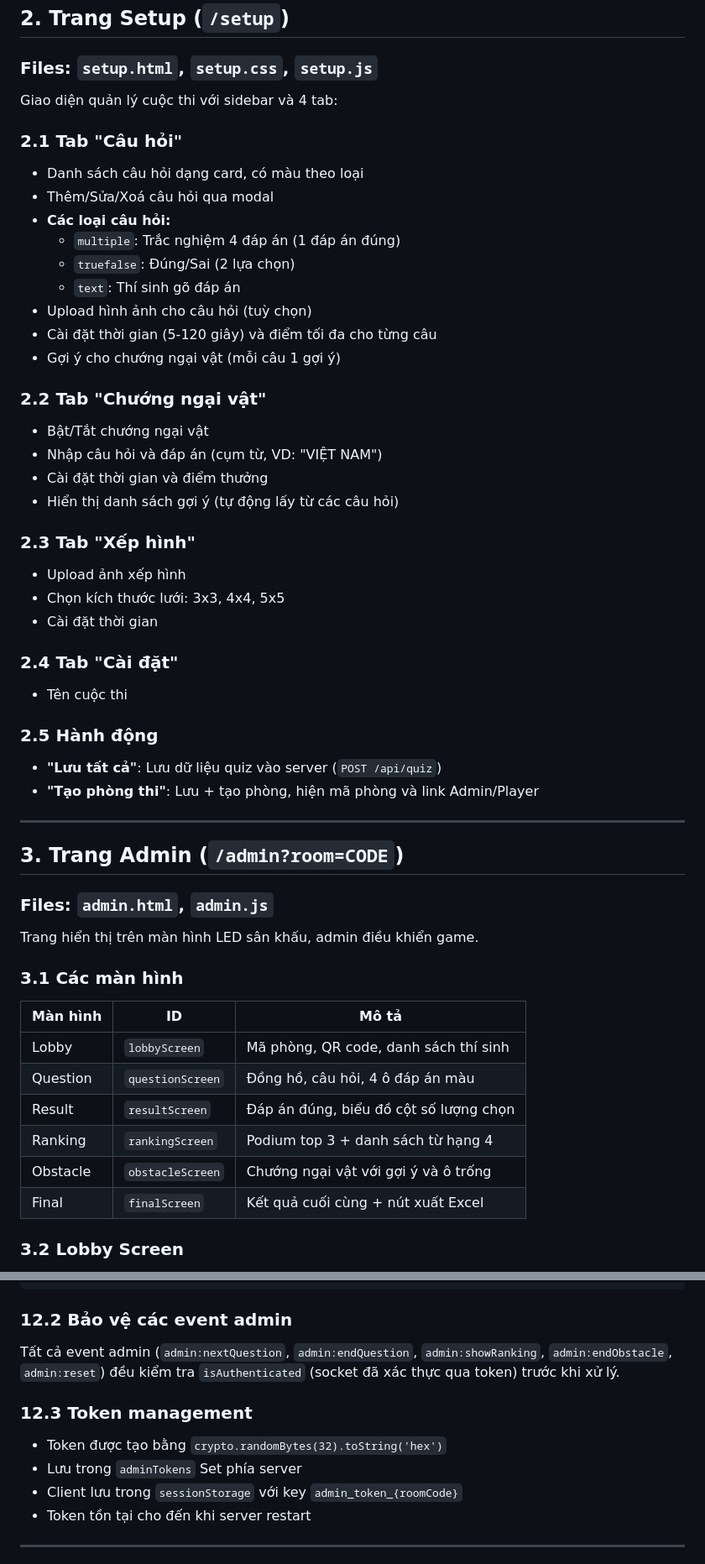
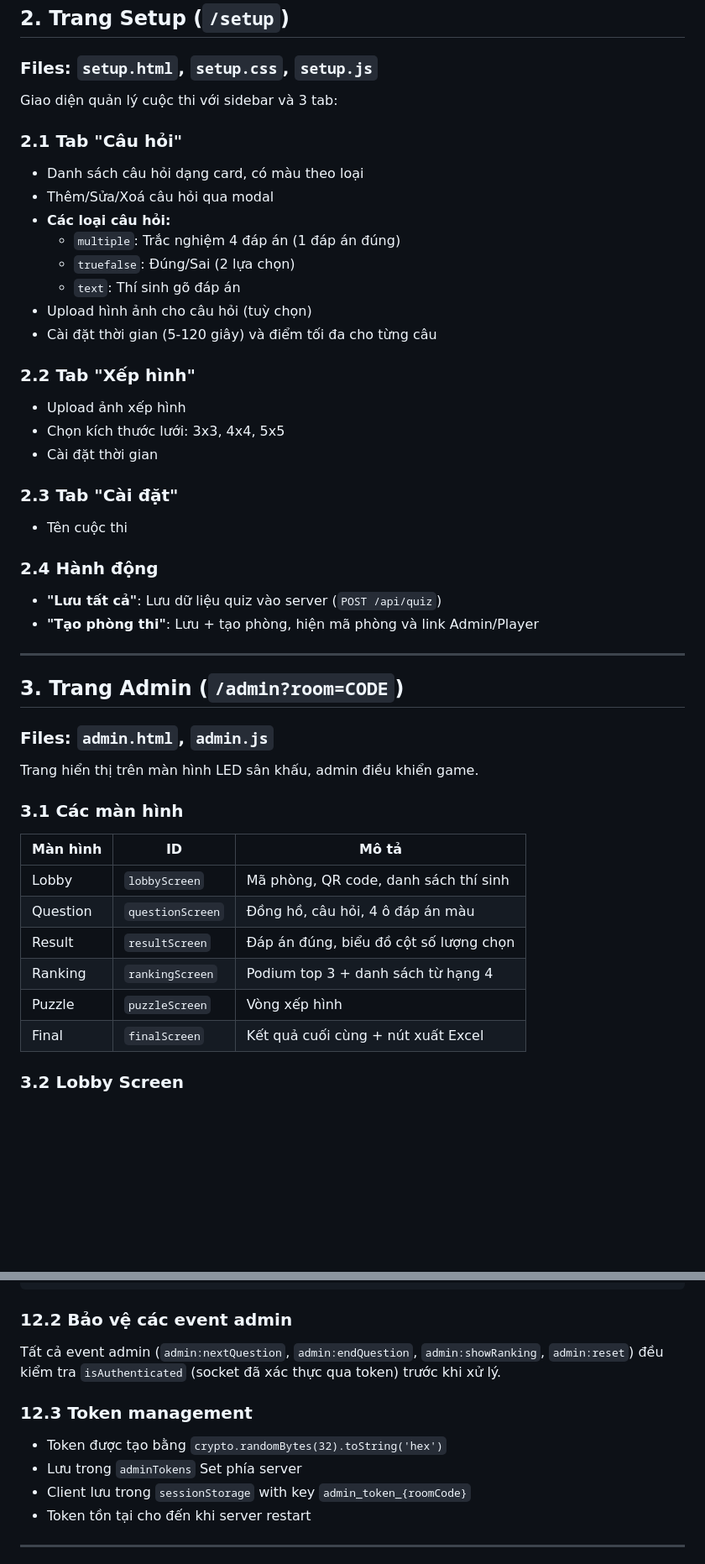
Before and after one commit to VuVietAnh2309/puzzle, a Markdown page: DOCS.md, 2 parts joined by grey strips. Shown at 84% size. GitHub-like rendering; blank space fills up the shorter version.

```diff
--- a/DOCS.md
+++ b/DOCS.md
@@ -175,7 +170,7 @@ function calculatePoints(timeTaken, timeLimit, maxPoints) {
 
 ### Files: `setup.html`, `setup.css`, `setup.js`
 
-Giao diện quản lý cuộc thi với sidebar và 4 tab:
+Giao diện quản lý cuộc thi với sidebar và 3 tab:
 
 ### 2.1 Tab "Câu hỏi"
 - Danh sách câu hỏi dạng card, có màu theo loại
@@ -186,23 +181,16 @@ Giao diện quản lý cuộc thi với sidebar và 4 tab:
   - `text`: Thí sinh gõ đáp án
 - Upload hình ảnh cho câu hỏi (tuỳ chọn)
 - Cài đặt thời gian (5-120 giây) và điểm tối đa cho từng câu
-- Gợi ý cho chướng ngại vật (mỗi câu 1 gợi ý)
 
-### 2.2 Tab "Chướng ngại vật"
-- Bật/Tắt chướng ngại vật
-- Nhập câu hỏi và đáp án (cụm từ, VD: "VIỆT NAM")
-- Cài đặt thời gian và điểm thưởng
-- Hiển thị danh sách gợi ý (tự động lấy từ các câu hỏi)
-
-### 2.3 Tab "Xếp hình"
+### 2.2 Tab "Xếp hình"
 - Upload ảnh xếp hình
 - Chọn kích thước lưới: 3x3, 4x4, 5x5
 - Cài đặt thời gian
 
-### 2.4 Tab "Cài đặt"
+### 2.3 Tab "Cài đặt"
 - Tên cuộc thi
 
-### 2.5 Hành động
+### 2.4 Hành động
 - **"Lưu tất cả"**: Lưu dữ liệu quiz vào server (`POST /api/quiz`)
 - **"Tạo phòng thi"**: Lưu + tạo phòng, hiện mã phòng và link Admin/Player
 
@@ -216,14 +204,14 @@ Trang hiển thị trên màn hình LED sân khấu, admin điều khiển game.
 
 ### 3.1 Các màn hình
 
-| Màn hình         | ID              | Mô tả                                    |
-|------------------|-----------------|------------------------------------------|
-| Lobby            | `lobbyScreen`   | Mã phòng, QR code, danh sách thí sinh    |
-| Question         | `questionScreen`| Đồng hồ, câu hỏi, 4 ô đáp án màu        |
-| Result           | `resultScreen`  | Đáp án đúng, biểu đồ cột số lượng chọn   |
-| Ranking          | `rankingScreen` | Podium top 3 + danh sách từ hạng 4       |
-| Obstacle         | `obstacleScreen`| Chướng ngại vật với gợi ý và ô trống     |
-| Final            | `finalScreen`   | Kết quả cuối cùng + nút xuất Excel       |
+| Màn hình | ID              | Mô tả                                  |
+|----------|-----------------|----------------------------------------|
+| Lobby    | `lobbyScreen`   | Mã phòng, QR code, danh sách thí sinh  |
+| Question | `questionScreen`| Đồng hồ, câu hỏi, 4 ô đáp án màu      |
+| Result   | `resultScreen`  | Đáp án đúng, biểu đồ cột số lượng chọn |
+| Ranking  | `rankingScreen` | Podium top 3 + danh sách từ hạng 4     |
+| Puzzle   | `puzzleScreen`  | Vòng xếp hình                          |
+| Final    | `finalScreen`   | Kết quả cuối cùng + nút xuất Excel     |
 
 ### 3.2 Lobby Screen
 - Hiển thị **mã phòng** lớn (thay cho "QUIZ GAME")
@@ -512,13 +466,13 @@ Admin mở trang → Kiểm tra token trong sessionStorage
 
 ### 12.2 Bảo vệ các event admin
 
-Tất cả event admin (`admin:nextQuestion`, `admin:endQuestion`, `admin:showRanking`, `admin:endObstacle`, `admin:reset`) đều kiểm tra `isAuthenticated` (socket đã xác thực qua token) trước khi xử lý.
+Tất cả event admin (`admin:nextQuestion`, `admin:endQuestion`, `admin:showRanking`, `admin:reset`) đều kiểm tra `isAuthenticated` (socket đã xác thực qua token) trước khi xử lý.
 
 ### 12.3 Token management
 
 - Token được tạo bằng `crypto.randomBytes(32).toString('hex')`
 - Lưu trong `adminTokens` Set phía server
-- Client lưu trong `sessionStorage` với key `admin_token_{roomCode}`
+- Client lưu trong `sessionStorage` with key `admin_token_{roomCode}`
 - Token tồn tại cho đến khi server restart
 
 ---
```
Also changed, not shown: other parts of DOCS.md (+68 -130 lines), README.md (+3 -4 lines).
